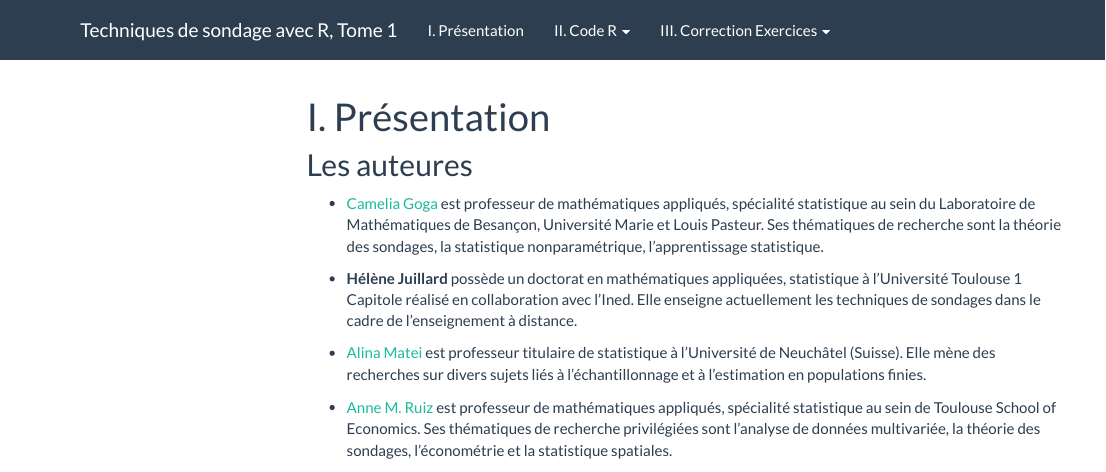
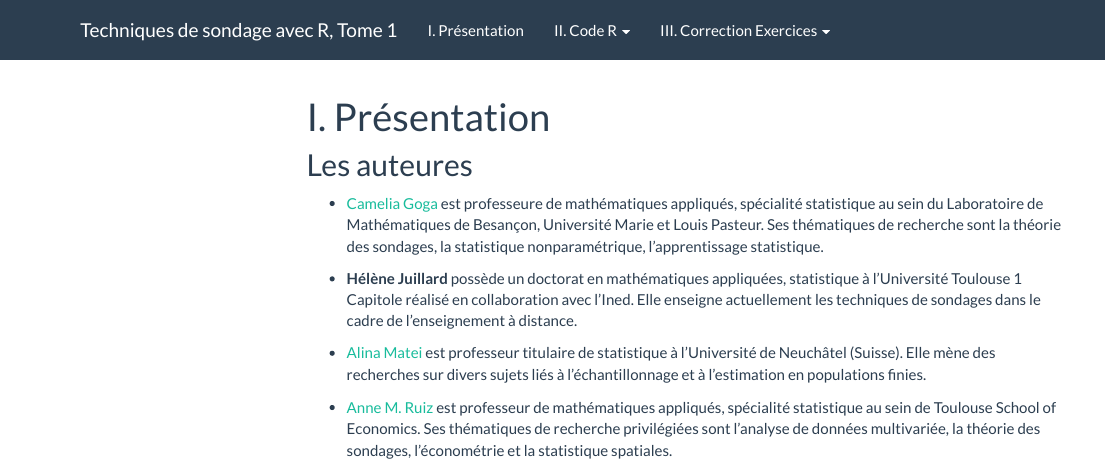
Before and after one commit to techniques-sondage-R/Tome-1, an R Markdown document (index.Rmd): the page in a window 1100 px wide, from its top. Rendered offline with R 4.5, knitr and Pandoc, with nearby package versions; menus at the side of the page are left out.

Commit message:
modif index13

```diff
--- a/index.Rmd
+++ b/index.Rmd
@@ -7,7 +7,7 @@ header-includes: \usepackage{amsmath,amssymb}
 <!-- Cette page est la page d'accueil / Présentation du site -->
 ## Les auteures
 
- - [Camelia Goga](https://goga.perso.math.cnrs.fr) est professeur de mathématiques appliqués, spécialité statistique au sein du Laboratoire de Mathématiques de Besançon, Université Marie et Louis Pasteur. Ses thématiques de recherche sont la théorie des sondages, la statistique nonparamétrique, l'apprentissage statistique.
+ - [Camelia Goga](https://goga.perso.math.cnrs.fr) est professeure de mathématiques appliqués, spécialité statistique au sein du Laboratoire de Mathématiques de Besançon, Université Marie et Louis Pasteur. Ses thématiques de recherche sont la théorie des sondages, la statistique nonparamétrique, l'apprentissage statistique.
 
  - **Hélène Juillard** possède un doctorat en mathématiques appliquées, statistique à l'Université Toulouse 1 Capitole réalisé en collaboration avec l'Ined. Elle enseigne actuellement les techniques de sondages dans le cadre de l'enseignement à distance.
 
```
Also changed, not shown: 2 other files.
